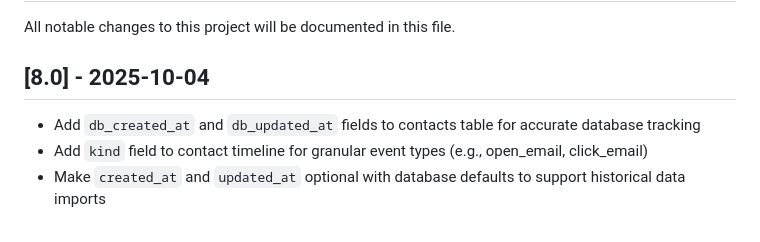
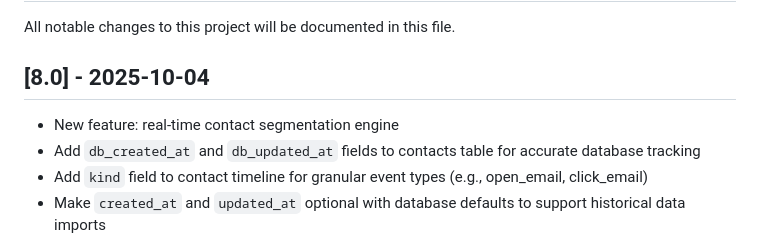
Before and after one commit to defmans7/notifuse, a Markdown page: CHANGELOG.md, the part around the change. Drawn GitHub-style.

Commit message:
v8 changelog

```diff
--- a/CHANGELOG.md
+++ b/CHANGELOG.md
@@ -4,6 +4,7 @@ All notable changes to this project will be documented in this file.
 
 ## [8.0] - 2025-10-04
 
+- New feature: real-time contact segmentation engine
 - Add `db_created_at` and `db_updated_at` fields to contacts table for accurate database tracking
 - Add `kind` field to contact timeline for granular event types (e.g., open_email, click_email)
 - Make `created_at` and `updated_at` optional with database defaults to support historical data imports
```
